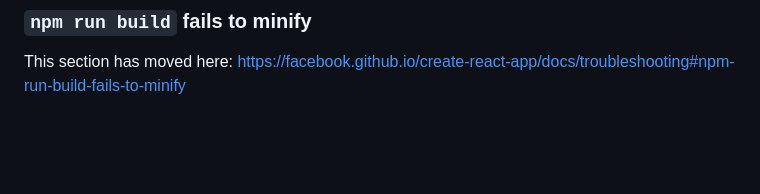
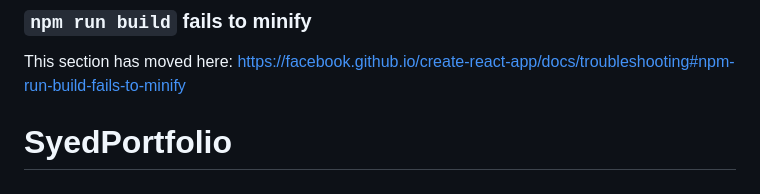
Before and after one commit to SyedMafaaz/SyedPortfolio, a Markdown page: README.md, the part around the change. Drawn GitHub-style; blank space fills up the shorter version.

```diff
--- a/README.md
+++ b/README.md
@@ -68,3 +68,4 @@ This section has moved here: [https://facebook.github.io/create-react-app/docs/d
 ### `npm run build` fails to minify
 
 This section has moved here: [https://facebook.github.io/create-react-app/docs/troubleshooting#npm-run-build-fails-to-minify](https://facebook.github.io/create-react-app/docs/troubleshooting#npm-run-build-fails-to-minify)
+# SyedPortfolio
```
